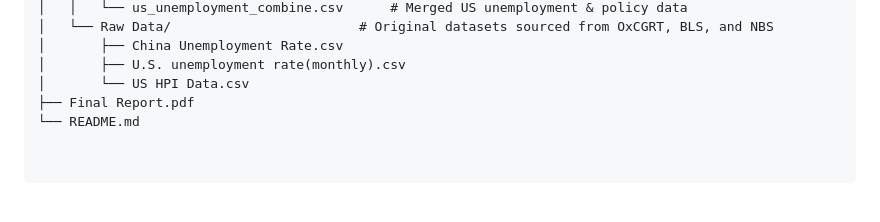
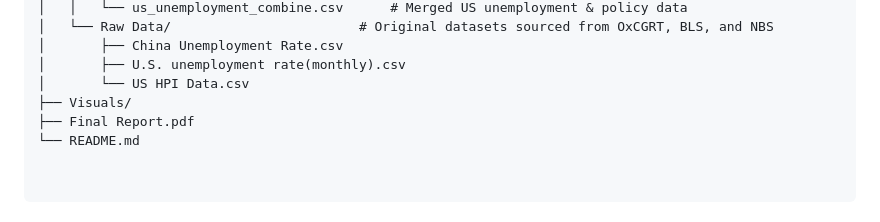
Before and after one commit to maxiaohui0221/Economic-Impact-of-COVID-19-Prevention-Policies, a Markdown page: README.md, the part around one of its changes. Rendered like a GitHub page.

```diff
--- a/README.md
+++ b/README.md
@@ -80,5 +80,6 @@ The analysis followed a rigorous statistical framework (detailed in Section 3 of
 │       ├── China Unemployment Rate.csv
 │       ├── U.S. unemployment rate(monthly).csv
 │       └── US HPI Data.csv
+├── Visuals/
 ├── Final Report.pdf
 └── README.md
```
Also changed, not shown: other parts of README.md (+1 -1 lines).
